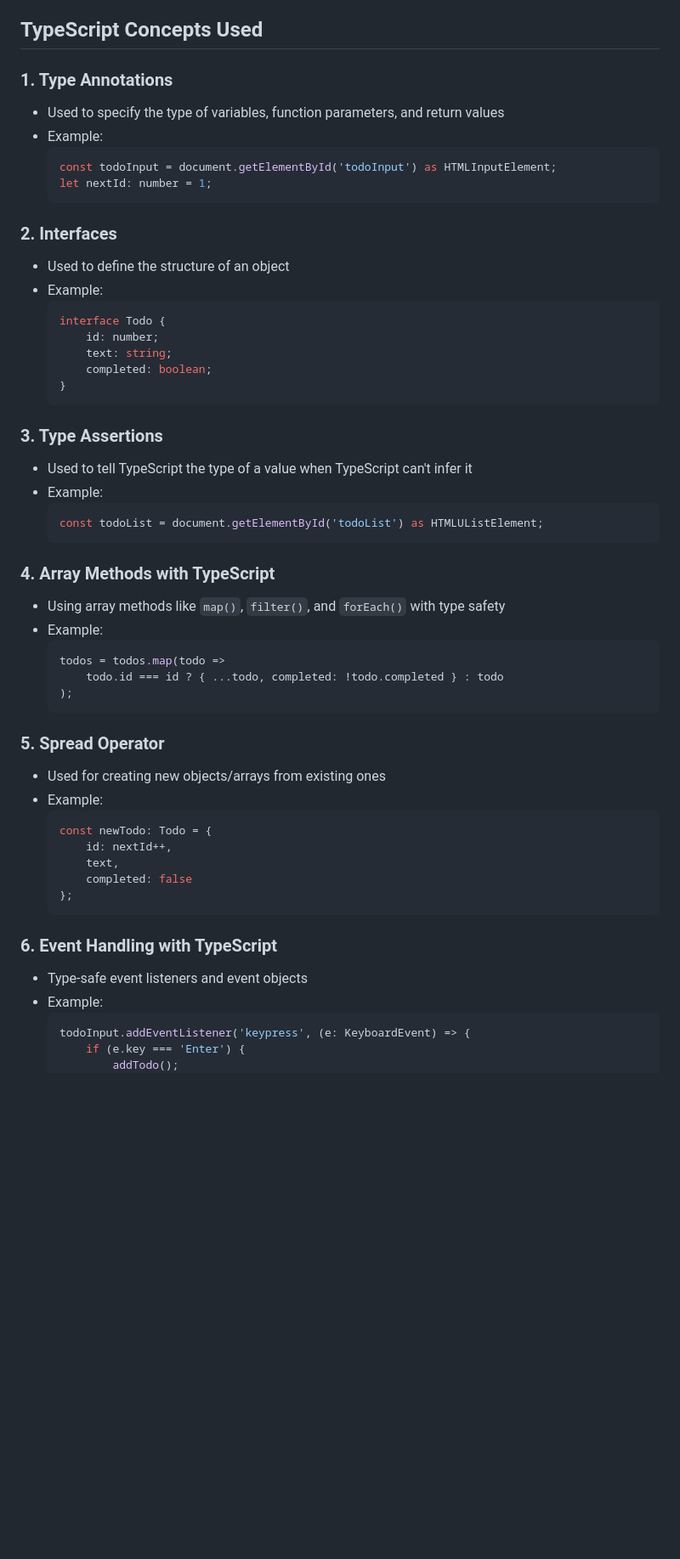
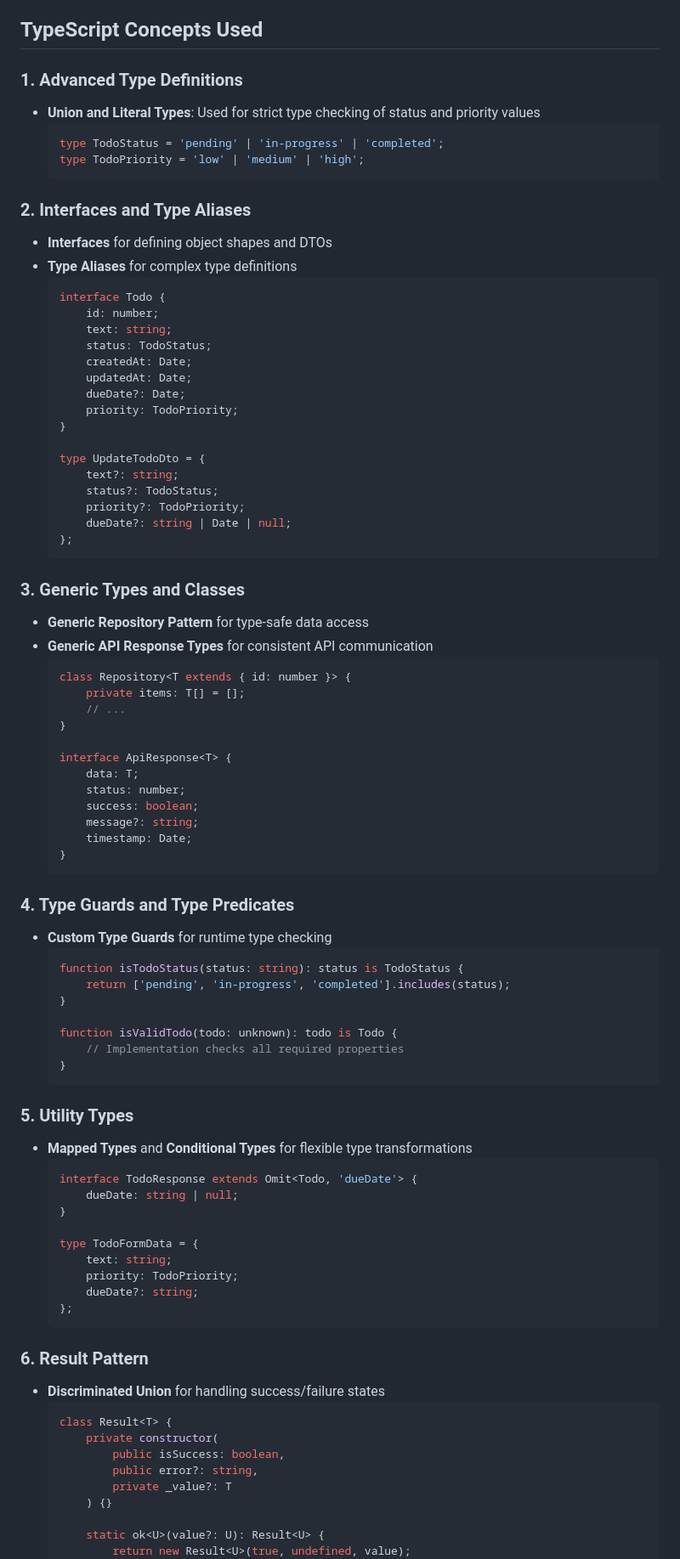
Before and after one commit to SangamnathIngalalli/ToDo-TypeScript, a Markdown page: README.md, the part around one of its changes. Shown at 85% size. Drawn GitHub-style; blank space fills up the shorter version.

````diff
--- a/README.md
+++ b/README.md
@@ -6,57 +6,89 @@ A beginner-friendly To-Do application built with TypeScript, HTML, and CSS that
 
 ## TypeScript Concepts Used
 
-### 1. Type Annotations
-- Used to specify the type of variables, function parameters, and return values
-- Example:
+### 1. Advanced Type Definitions
+- **Union and Literal Types**: Used for strict type checking of status and priority values
   ```typescript
-  const todoInput = document.getElementById('todoInput') as HTMLInputElement;
-  let nextId: number = 1;
+  type TodoStatus = 'pending' | 'in-progress' | 'completed';
+  type TodoPriority = 'low' | 'medium' | 'high';
   ```
 
-### 2. Interfaces
-- Used to define the structure of an object
-- Example:
+### 2. Interfaces and Type Aliases
+- **Interfaces** for defining object shapes and DTOs
+- **Type Aliases** for complex type definitions
   ```typescript
   interface Todo {
       id: number;
       text: string;
-      completed: boolean;
+      status: TodoStatus;
+      createdAt: Date;
+      updatedAt: Date;
+      dueDate?: Date;
+      priority: TodoPriority;
+  }
+
+  type UpdateTodoDto = {
+      text?: string;
+      status?: TodoStatus;
+      priority?: TodoPriority;
+      dueDate?: string | Date | null;
+  };
+  ```
+
+### 3. Generic Types and Classes
+- **Generic Repository Pattern** for type-safe data access
+- **Generic API Response Types** for consistent API communication
+  ```typescript
+  class Repository<T extends { id: number }> {
+      private items: T[] = [];
+      // ...
+  }
+
+  interface ApiResponse<T> {
+      data: T;
+      status: number;
+      success: boolean;
+      message?: string;
+      timestamp: Date;
   }
   ```
 
-### 3. Type Assertions
-- Used to tell TypeScript the type of a value when TypeScript can't infer it
-- Example:
+### 4. Type Guards and Type Predicates
+- **Custom Type Guards** for runtime type checking
   ```typescript
-  const todoList = document.getElementById('todoList') as HTMLUListElement;
+  function isTodoStatus(status: string): status is TodoStatus {
+      return ['pending', 'in-progress', 'completed'].includes(status);
+  }
+
+  function isValidTodo(todo: unknown): todo is Todo {
+      // Implementation checks all required properties
+  }
   ```
 
-### 4. Array Methods with TypeScript
-- Using array methods like `map()`, `filter()`, and `forEach()` with type safety
-- Example:
+### 5. Utility Types
+- **Mapped Types** and **Conditional Types** for flexible type transformations
   ```typescript
-  todos = todos.map(todo =>
-      todo.id === id ? { ...todo, completed: !todo.completed } : todo
-  );
-  ```
+  interface TodoResponse extends Omit<Todo, 'dueDate'> {
+      dueDate: string | null;
+  }
 
-### 5. Spread Operator
-- Used for creating new objects/arrays from existing ones
-- Example:
-  ```typescript
-  const newTodo: Todo = {
-      id: nextId++,
-      text,
-      completed: false
+  type TodoFormData = {
+      text: string;
+      priority: TodoPriority;
+      dueDate?: string;
   };
   ```
 
-### 6. Event Handling with TypeScript
-- Type-safe event listeners and event objects
-- Example:
+### 6. Result Pattern
+- **Discriminated Union** for handling success/failure states
   ```typescript
-  todoInput.addEventListener('keypress', (e: KeyboardEvent) => {
-      if (e.key === 'Enter') {
-          addTodo();
+  class Result<T> {
+      private constructor(
+          public isSuccess: boolean,
+          public error?: string,
+          private _value?: T
+      ) {}
+
+      static ok<U>(value?: U): Result<U> {
+          return new Result<U>(true, undefined, value);
       }
````
Also changed, not shown: other parts of README.md (+65 -38 lines).
